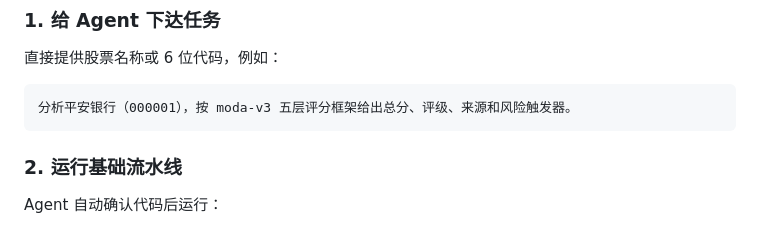
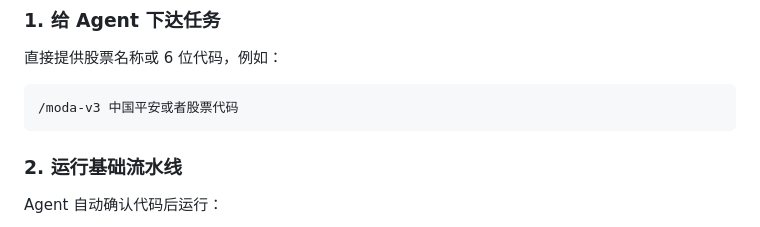
Before and after one commit to acchair/moda-v3-agent-skill, a Markdown page: README.md, the part around the change. GitHub-like rendering.

````diff
--- a/README.md
+++ b/README.md
@@ -57,7 +57,7 @@ python tools/run_pipeline.py --stock 000001 --name 平安银行
 直接提供股票名称或 6 位代码，例如：
 
 ```text
-分析平安银行（000001），按 moda-v3 五层评分框架给出总分、评级、来源和风险触发器。
+/moda-v3 中国平安或者股票代码
 ```
 
 ### 2. 运行基础流水线
````
